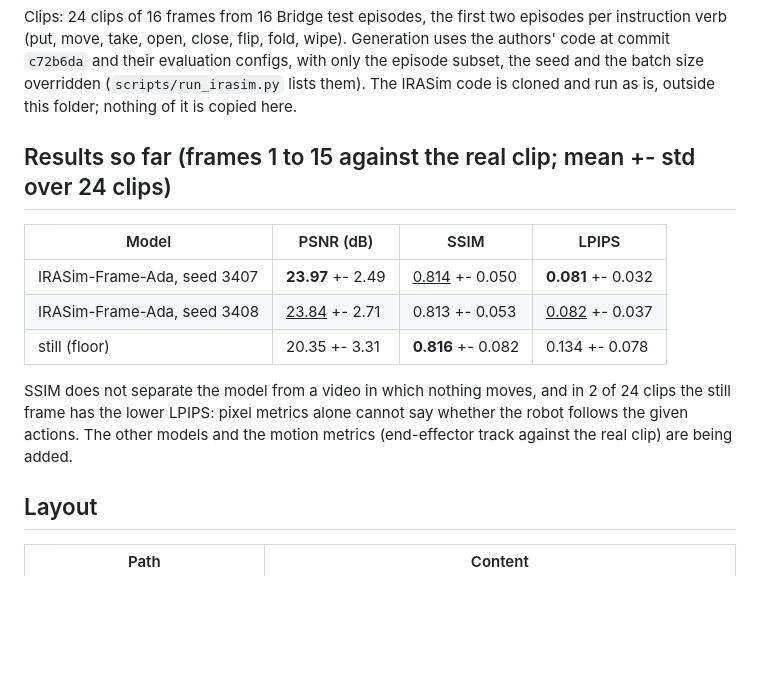
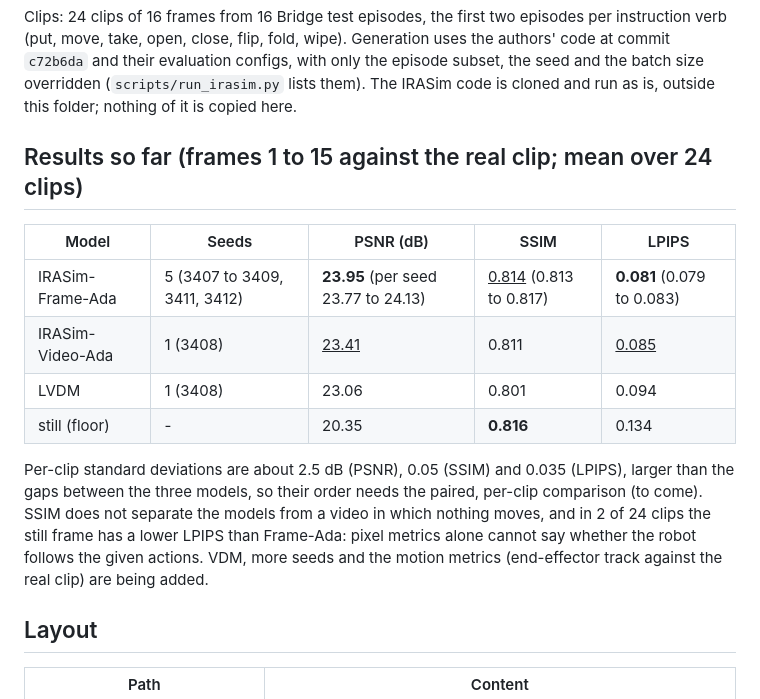
Before and after one commit to hoangducanh1865/PI, a Markdown page: video_eval/README.md, the part around the change. Rendered like a GitHub page; blank space fills up the shorter version.

Commit message:
docs(video_eval): report Video-Ada, LVDM and five Frame-Ada seeds

```diff
--- a/video_eval/README.md
+++ b/video_eval/README.md
@@ -23,17 +23,20 @@ open, close, flip, fold, wipe). Generation uses the authors' code at commit `c72
 with only the episode subset, the seed and the batch size overridden (`scripts/run_irasim.py` lists them). The
 IRASim code is cloned and run as is, outside this folder; nothing of it is copied here.
 
-## Results so far (frames 1 to 15 against the real clip; mean +- std over 24 clips)
+## Results so far (frames 1 to 15 against the real clip; mean over 24 clips)
 
-| Model | PSNR (dB) | SSIM | LPIPS |
-|---|---|---|---|
-| IRASim-Frame-Ada, seed 3407 | **23.97** +- 2.49 | <u>0.814</u> +- 0.050 | **0.081** +- 0.032 |
-| IRASim-Frame-Ada, seed 3408 | <u>23.84</u> +- 2.71 | 0.813 +- 0.053 | <u>0.082</u> +- 0.037 |
-| still (floor) | 20.35 +- 3.31 | **0.816** +- 0.082 | 0.134 +- 0.078 |
+| Model | Seeds | PSNR (dB) | SSIM | LPIPS |
+|---|---|---|---|---|
+| IRASim-Frame-Ada | 5 (3407 to 3409, 3411, 3412) | **23.95** (per seed 23.77 to 24.13) | <u>0.814</u> (0.813 to 0.817) | **0.081** (0.079 to 0.083) |
+| IRASim-Video-Ada | 1 (3408) | <u>23.41</u> | 0.811 | <u>0.085</u> |
+| LVDM | 1 (3408) | 23.06 | 0.801 | 0.094 |
+| still (floor) | - | 20.35 | **0.816** | 0.134 |
 
-SSIM does not separate the model from a video in which nothing moves, and in 2 of 24 clips the still frame has the
-lower LPIPS: pixel metrics alone cannot say whether the robot follows the given actions. The other models and the
-motion metrics (end-effector track against the real clip) are being added.
+Per-clip standard deviations are about 2.5 dB (PSNR), 0.05 (SSIM) and 0.035 (LPIPS), larger than the gaps between the
+three models, so their order needs the paired, per-clip comparison (to come). SSIM does not separate the models from a
+video in which nothing moves, and in 2 of 24 clips the still frame has a lower LPIPS than Frame-Ada: pixel metrics
+alone cannot say whether the robot follows the given actions. VDM, more seeds and the motion metrics (end-effector
+track against the real clip) are being added.
 
 ## Layout
 
```
